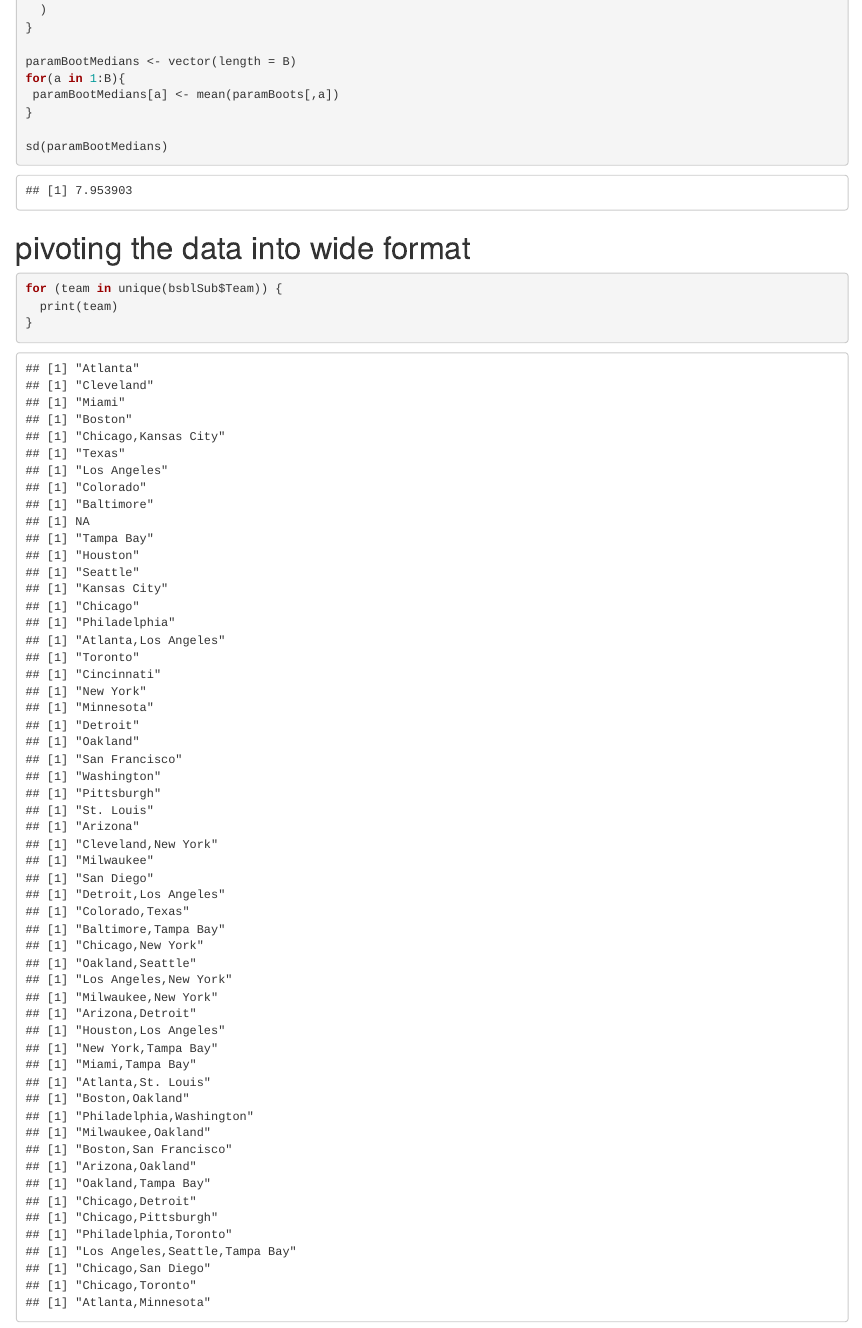
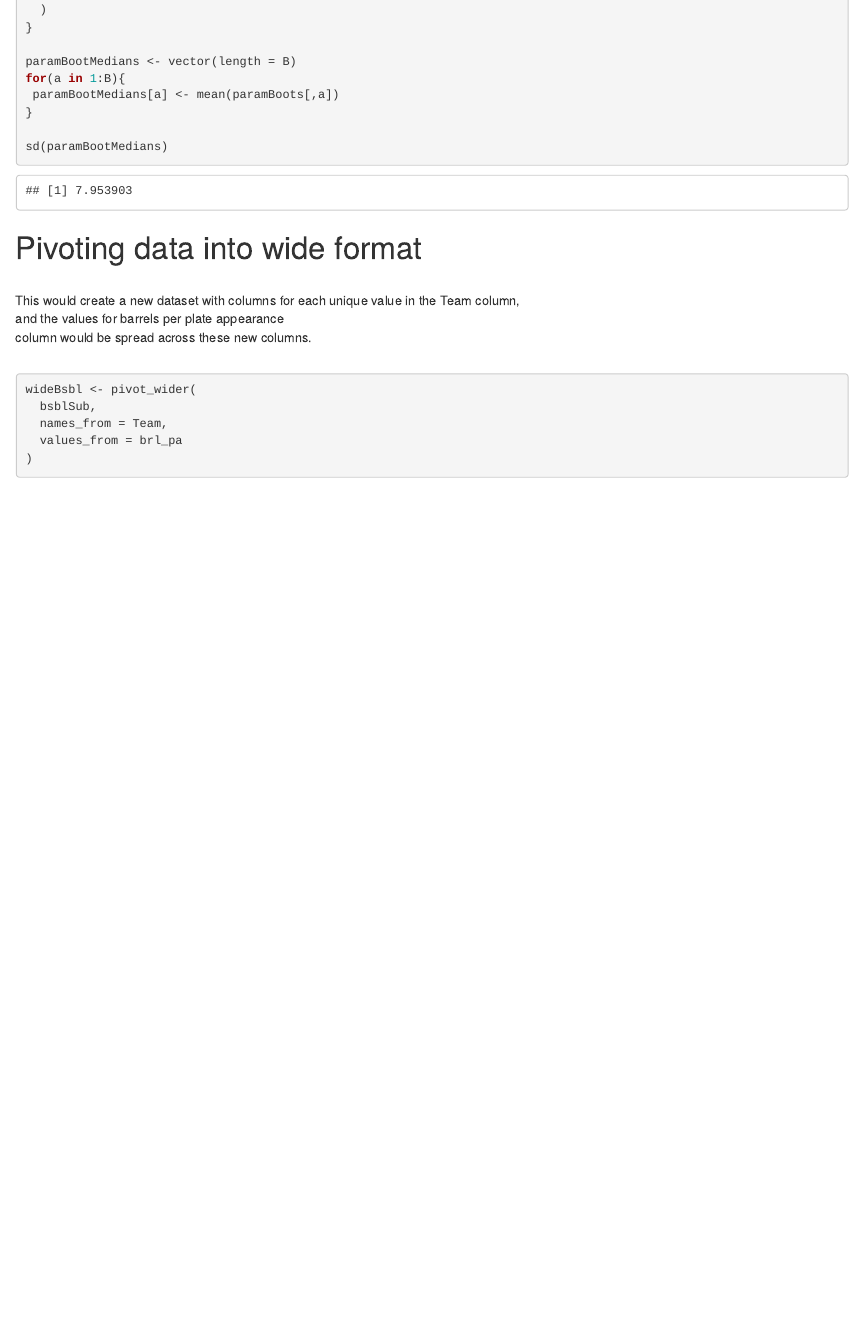
Before and after one commit to GVSU-Sports-Analytics/MLB-2017, an R Markdown document (main.Rmd): the page in a window 1100 px wide, from 8210 px down. Rendered offline with R 4.5, knitr and Pandoc, with nearby package versions; drawn as R Markdown's standard HTML page in place of the format the file asks for.

Commit message:
added pivot wider function

````diff
--- a/main.Rmd
+++ b/main.Rmd
@@ -216,12 +214,16 @@ for(a in 1:B){
 sd(paramBootMedians)
 ```
 
-
-# pivoting the data into wide format
+# Pivoting data into wide format
+<br>
+This would create a new dataset with columns for each unique value in the Team column, <br>
+and the values for barrels per plate appearance <br>
+column would be spread across these new columns. <br>
+<br>
 ```{r include=TRUE}
-
-for (team in unique(bsblSub$Team)) {
-  print(team)
-}
-
+wideBsbl <- pivot_wider(
+  bsblSub,
+  names_from = Team,
+  values_from = brl_pa
+)
 ```
````
Also changed, not shown: main.Rmd (2 more changed lines).
